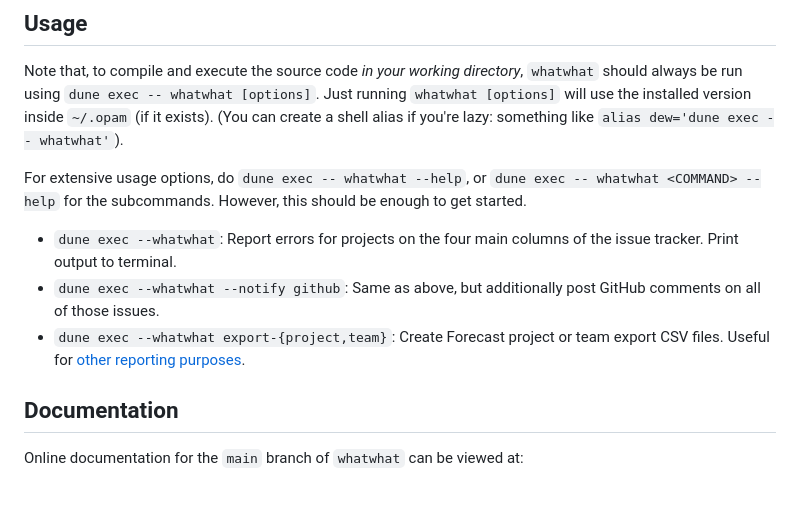
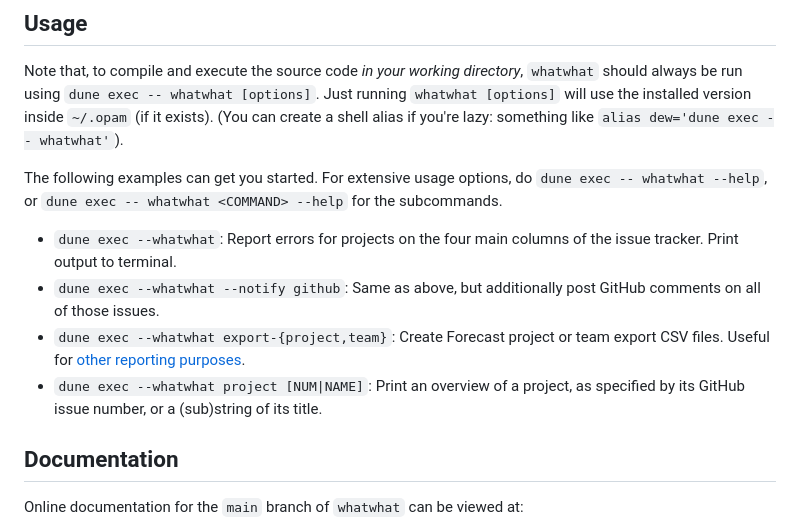
Before and after one commit to alan-turing-institute/whatwhat, a Markdown page: README.md, the part around the change. Rendered like a GitHub page; blank space fills up the shorter version.

```diff
--- a/README.md
+++ b/README.md
@@ -106,12 +106,13 @@ Note that, to compile and execute the source code *in your working directory*, `
 Just running `whatwhat [options]` will use the installed version inside `~/.opam` (if it exists).
 (You can create a shell alias if you're lazy: something like `alias dew='dune exec -- whatwhat'`).
 
+The following examples can get you started.
 For extensive usage options, do `dune exec -- whatwhat --help`, or `dune exec -- whatwhat <COMMAND> --help` for the subcommands.
-However, this should be enough to get started.
 
  - `dune exec --whatwhat`: Report errors for projects on the four main columns of the issue tracker. Print output to terminal.
  - `dune exec --whatwhat --notify github`: Same as above, but additionally post GitHub comments on all of those issues.
  - `dune exec --whatwhat export-{project,team}`: Create Forecast project or team export CSV files. Useful for [other reporting purposes](https://github.com/alan-turing-institute/Hut23/issues/1354).
+ - `dune exec --whatwhat project [NUM|NAME]`: Print an overview of a project, as specified by its GitHub issue number, or a (sub)string of its title.
 
 ## Documentation
 
```
